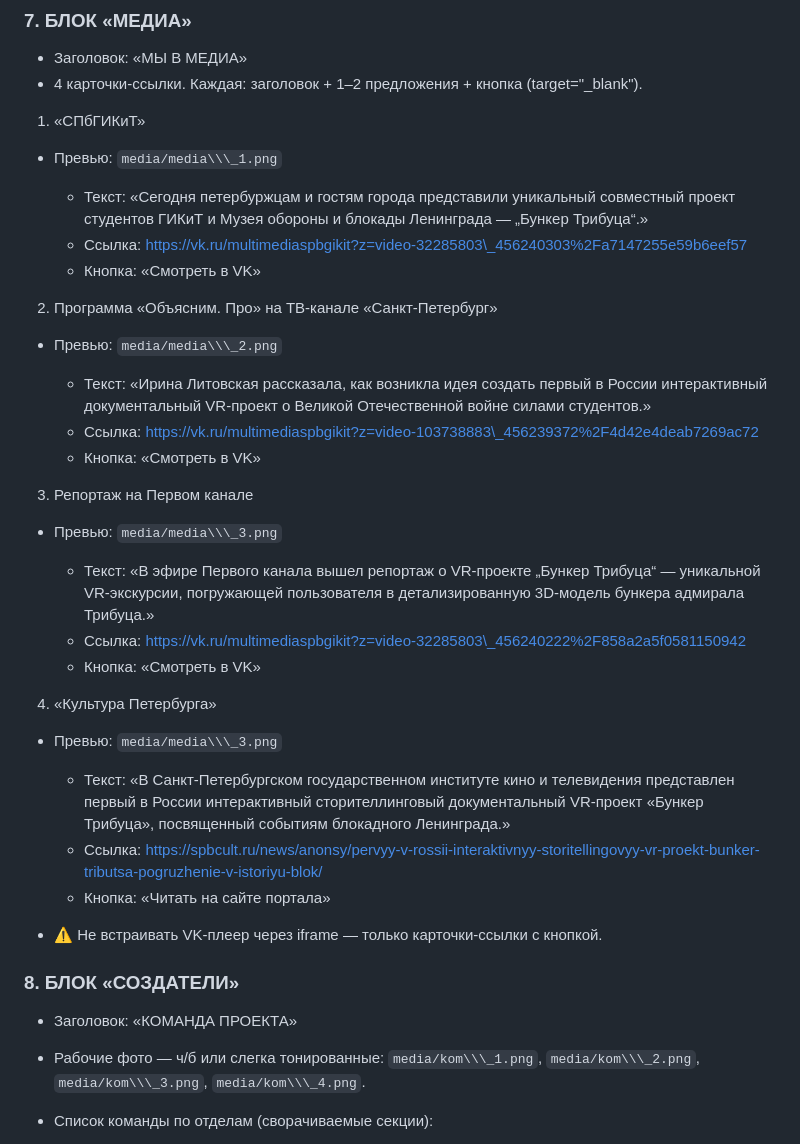
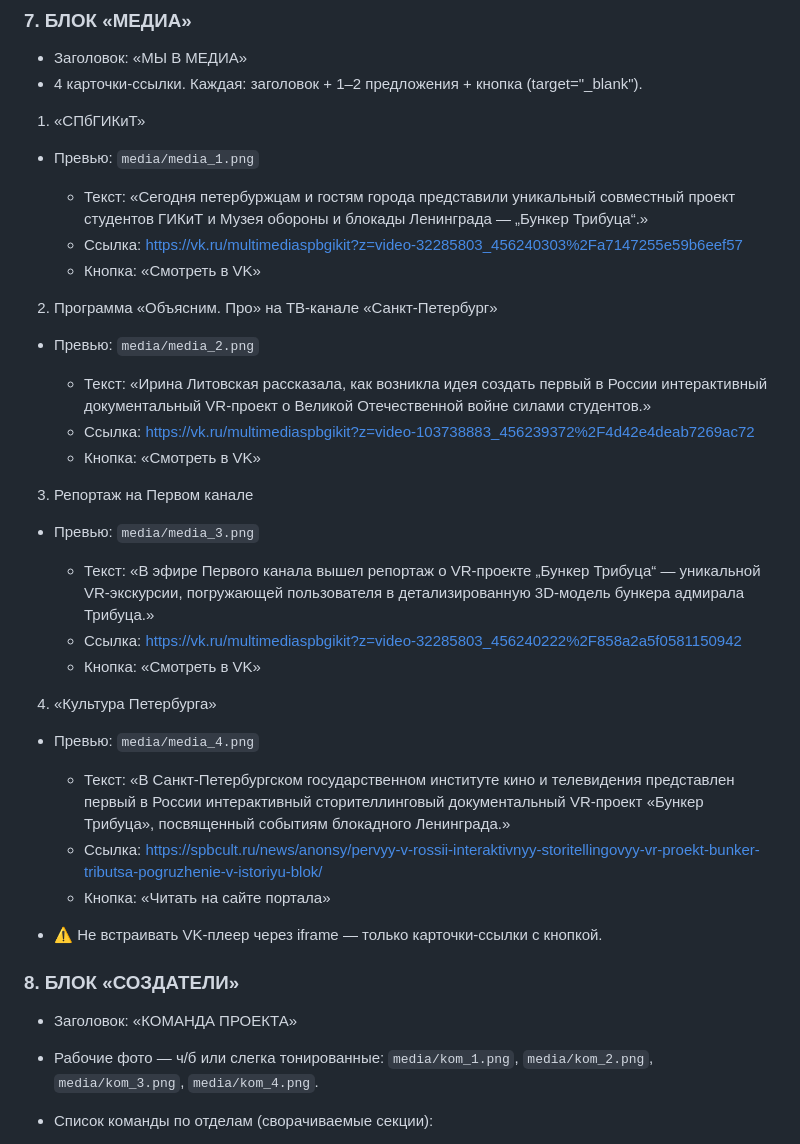
Before and after one commit to irinaukki-lab/bunker-tributsa, a Markdown page: bunker-tributsa-design-brief.md, the part around one of its changes. Rendered like a GitHub page.

```diff
--- a/bunker-tributsa-design-brief.md
+++ b/bunker-tributsa-design-brief.md
@@ -247,25 +247,25 @@
 * Заголовок: «МЫ В МЕДИА»
 * 4 карточки-ссылки. Каждая: заголовок + 1–2 предложения + кнопка (target="\_blank").
 1. «СПбГИКиТ»
-* Превью: `media/media\\\_1.png`
+* Превью: `media/media_1.png`
 
   * Текст: «Сегодня петербуржцам и гостям города представили уникальный совместный проект студентов ГИКиТ и Музея обороны и блокады Ленинграда — „Бункер Трибуца“.»
-  * Ссылка: https://vk.ru/multimediaspbgikit?z=video-32285803\_456240303%2Fa7147255e59b6eef57
+  * Ссылка: https://vk.ru/multimediaspbgikit?z=video-32285803_456240303%2Fa7147255e59b6eef57
   * Кнопка: «Смотреть в VK»
 2. Программа «Объясним. Про» на ТВ-канале «Санкт-Петербург»
-* Превью: `media/media\\\_2.png`
+* Превью: `media/media_2.png`
 
   * Текст: «Ирина Литовская рассказала, как возникла идея создать первый в России интерактивный документальный VR-проект о Великой Отечественной войне силами студентов.»
-  * Ссылка: https://vk.ru/multimediaspbgikit?z=video-103738883\_456239372%2F4d42e4deab7269ac72
+  * Ссылка: https://vk.ru/multimediaspbgikit?z=video-103738883_456239372%2F4d42e4deab7269ac72
   * Кнопка: «Смотреть в VK»
 3. Репортаж на Первом канале
-* Превью: `media/media\\\_3.png`
+* Превью: `media/media_3.png`
 
   * Текст: «В эфире Первого канала вышел репортаж о VR-проекте „Бункер Трибуца“ — уникальной VR-экскурсии, погружающей пользователя в детализированную 3D-модель бункера адмирала Трибуца.»
-  * Ссылка: https://vk.ru/multimediaspbgikit?z=video-32285803\_456240222%2F858a2a5f0581150942
+  * Ссылка: https://vk.ru/multimediaspbgikit?z=video-32285803_456240222%2F858a2a5f0581150942
   * Кнопка: «Смотреть в VK»
 4. «Культура Петербурга»
-* Превью: `media/media\\\_3.png`
+* Превью: `media/media_4.png`
 
   * Текст: «В Санкт-Петербургском государственном институте кино и телевидения представлен первый в России интерактивный сторителлинговый документальный VR-проект «Бункер Трибуца», посвященный событиям блокадного Ленинграда.»
   * Ссылка: https://spbcult.ru/news/anonsy/pervyy-v-rossii-interaktivnyy-storitellingovyy-vr-proekt-bunker-tributsa-pogruzhenie-v-istoriyu-blok/
@@ -275,7 +275,7 @@
 ### 8\. БЛОК «СОЗДАТЕЛИ»
 
 * Заголовок: «КОМАНДА ПРОЕКТА»
-* Рабочие фото — ч/б или слегка тонированные: `media/kom\\\_1.png`, `media/kom\\\_2.png`, `media/kom\\\_3.png`, `media/kom\\\_4.png`.
+* Рабочие фото — ч/б или слегка тонированные: `media/kom_1.png`, `media/kom_2.png`, `media/kom_3.png`, `media/kom_4.png`.
 * Список команды по отделам (сворачиваемые секции):
 
   * Художественный руководитель и режиссёр-постановщик: Ирина Литовская
```
Also changed, not shown: other parts of bunker-tributsa-design-brief.md (+41 -41 lines).
